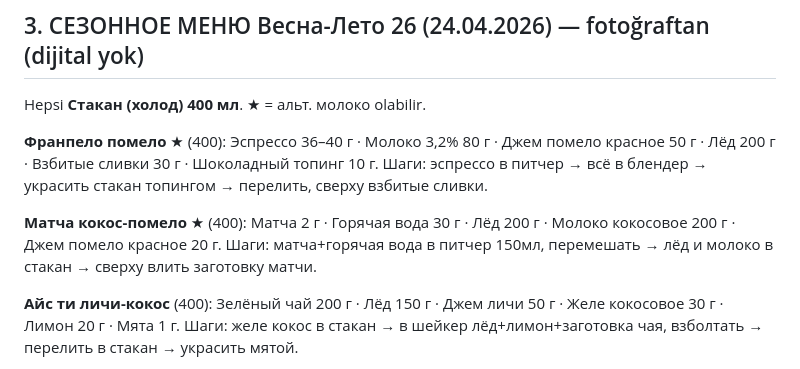
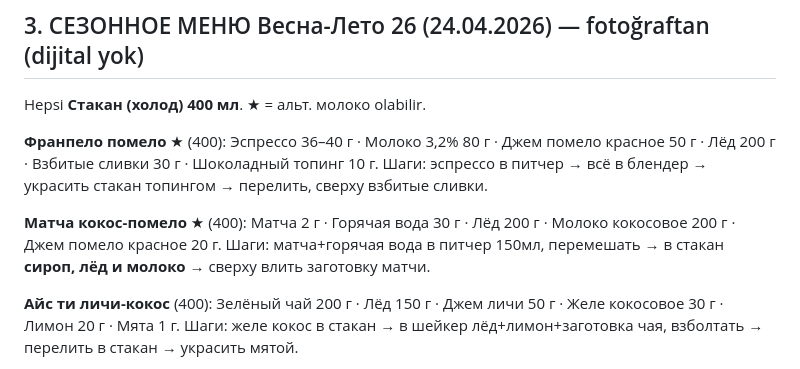
Before and after one commit to a1acan-eng/caffelito-bot, a Markdown page: CAFFELITO_REFERENCE.md, the part around the change. Rendered like a GitHub page.

Commit message:
Sezon: Матча кокос-помело adim 3 duzeltildi (сироп, лёд и молоко)

```diff
--- a/CAFFELITO_REFERENCE.md
+++ b/CAFFELITO_REFERENCE.md
@@ -119,7 +119,7 @@ Hepsi **Стакан (холод) 400 мл**. ★ = альт. молоко olabi
 
 **Франпело помело** ★ (400): Эспрессо 36–40 г · Молоко 3,2% 80 г · Джем помело красное 50 г · Лёд 200 г · Взбитые сливки 30 г · Шоколадный топинг 10 г. Шаги: эспрессо в питчер → всё в блендер → украсить стакан топингом → перелить, сверху взбитые сливки.
 
-**Матча кокос-помело** ★ (400): Матча 2 г · Горячая вода 30 г · Лёд 200 г · Молоко кокосовое 200 г · Джем помело красное 20 г. Шаги: матча+горячая вода в питчер 150мл, перемешать → лёд и молоко в стакан → сверху влить заготовку матчи.
+**Матча кокос-помело** ★ (400): Матча 2 г · Горячая вода 30 г · Лёд 200 г · Молоко кокосовое 200 г · Джем помело красное 20 г. Шаги: матча+горячая вода в питчер 150мл, перемешать → в стакан **сироп, лёд и молоко** → сверху влить заготовку матчи.
 
 **Айс ти личи-кокос** (400): Зелёный чай 200 г · Лёд 150 г · Джем личи 50 г · Желе кокосовое 30 г · Лимон 20 г · Мята 1 г. Шаги: желе кокос в стакан → в шейкер лёд+лимон+заготовка чая, взболтать → перелить в стакан → украсить мятой.
 
```
